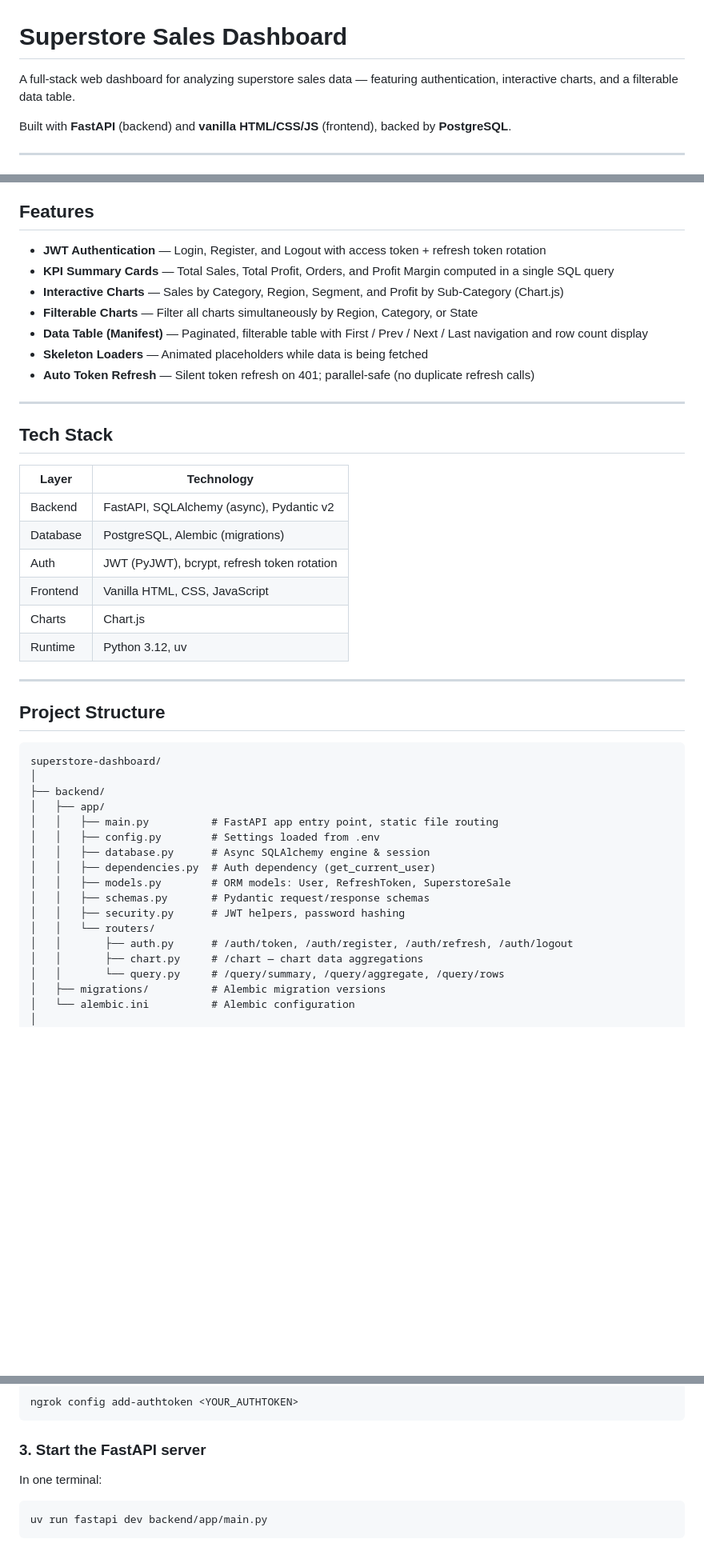
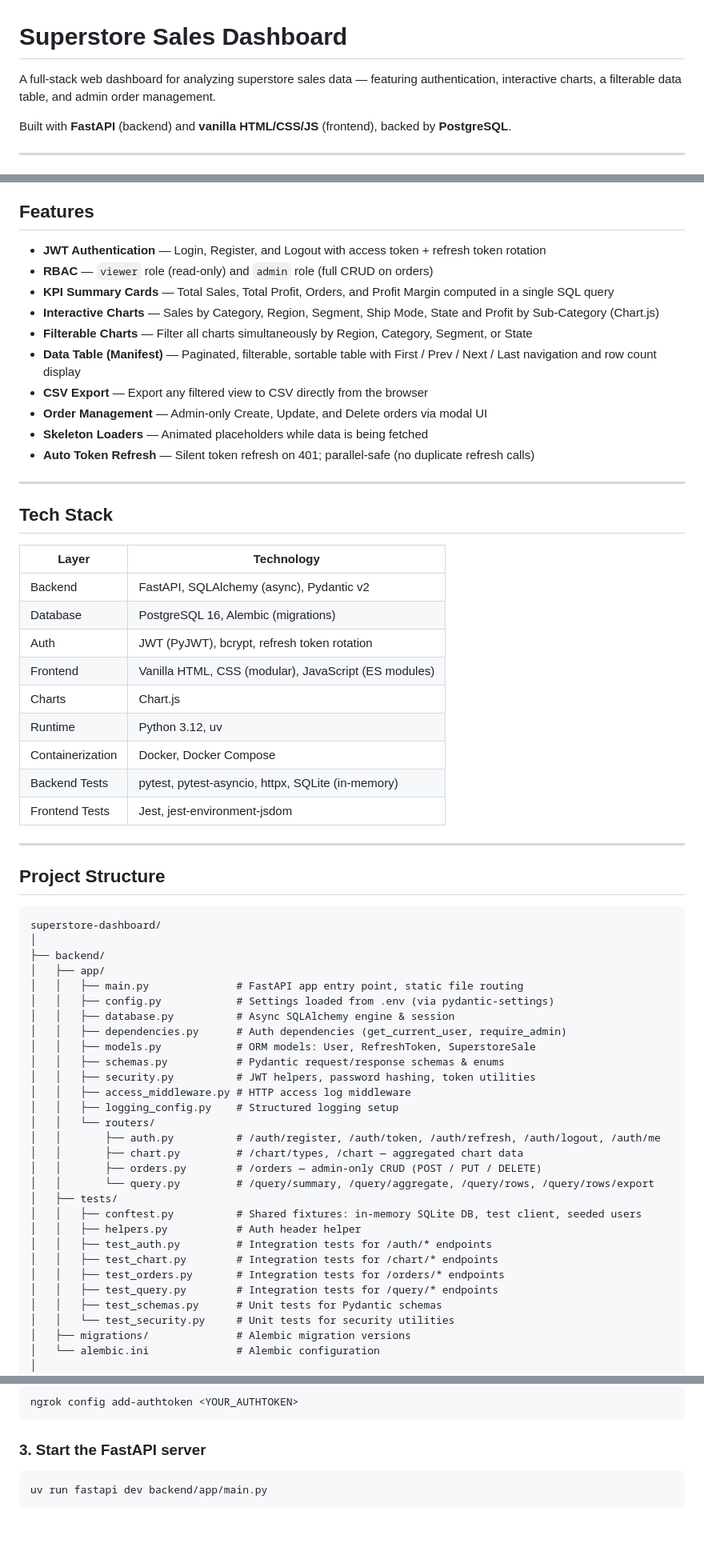
Before and after one commit to khoaanh101/superstore-dashboard, a Markdown page: README.md, 3 parts joined by grey strips. Shown at 80% size. Rendered like a GitHub page; blank space fills up the shorter version.

````diff
--- a/README.md
+++ b/README.md
@@ -1,6 +1,6 @@
 # Superstore Sales Dashboard
 
-A full-stack web dashboard for analyzing superstore sales data — featuring authentication, interactive charts, and a filterable data table.
+A full-stack web dashboard for analyzing superstore sales data — featuring authentication, interactive charts, a filterable data table, and admin order management.
 
 Built with **FastAPI** (backend) and **vanilla HTML/CSS/JS** (frontend), backed by **PostgreSQL**.
 
@@ -23,10 +23,13 @@ Built with **FastAPI** (backend) and **vanilla HTML/CSS/JS** (frontend), backed
 ## Features
 
 - **JWT Authentication** — Login, Register, and Logout with access token + refresh token rotation
+- **RBAC** — `viewer` role (read-only) and `admin` role (full CRUD on orders)
 - **KPI Summary Cards** — Total Sales, Total Profit, Orders, and Profit Margin computed in a single SQL query
-- **Interactive Charts** — Sales by Category, Region, Segment, and Profit by Sub-Category (Chart.js)
-- **Filterable Charts** — Filter all charts simultaneously by Region, Category, or State
-- **Data Table (Manifest)** — Paginated, filterable table with First / Prev / Next / Last navigation and row count display
+- **Interactive Charts** — Sales by Category, Region, Segment, Ship Mode, State and Profit by Sub-Category (Chart.js)
+- **Filterable Charts** — Filter all charts simultaneously by Region, Category, Segment, or State
+- **Data Table (Manifest)** — Paginated, filterable, sortable table with First / Prev / Next / Last navigation and row count display
+- **CSV Export** — Export any filtered view to CSV directly from the browser
+- **Order Management** — Admin-only Create, Update, and Delete orders via modal UI
 - **Skeleton Loaders** — Animated placeholders while data is being fetched
 - **Auto Token Refresh** — Silent token refresh on 401; parallel-safe (no duplicate refresh calls)
 
@@ -37,11 +40,14 @@ Built with **FastAPI** (backend) and **vanilla HTML/CSS/JS** (frontend), backed
 | Layer | Technology |
 |---|---|
 | Backend | FastAPI, SQLAlchemy (async), Pydantic v2 |
-| Database | PostgreSQL, Alembic (migrations) |
+| Database | PostgreSQL 16, Alembic (migrations) |
 | Auth | JWT (PyJWT), bcrypt, refresh token rotation |
-| Frontend | Vanilla HTML, CSS, JavaScript |
+| Frontend | Vanilla HTML, CSS (modular), JavaScript (ES modules) |
 | Charts | Chart.js |
 | Runtime | Python 3.12, uv |
+| Containerization | Docker, Docker Compose |
+| Backend Tests | pytest, pytest-asyncio, httpx, SQLite (in-memory) |
+| Frontend Tests | Jest, jest-environment-jsdom |
 
 ---
 
@@ -52,18 +58,30 @@ superstore-dashboard/
 │
 ├── backend/
 │   ├── app/
-│   │   ├── main.py          # FastAPI app entry point, static file routing
-│   │   ├── config.py        # Settings loaded from .env
-│   │   ├── database.py      # Async SQLAlchemy engine & session
-│   │   ├── dependencies.py  # Auth dependency (get_current_user)
-│   │   ├── models.py        # ORM models: User, RefreshToken, SuperstoreSale
-│   │   ├── schemas.py       # Pydantic request/response schemas
-│   │   ├── security.py      # JWT helpers, password hashing
+│   │   ├── main.py              # FastAPI app entry point, static file routing
+│   │   ├── config.py            # Settings loaded from .env (via pydantic-settings)
+│   │   ├── database.py          # Async SQLAlchemy engine & session
+│   │   ├── dependencies.py      # Auth dependencies (get_current_user, require_admin)
+│   │   ├── models.py            # ORM models: User, RefreshToken, SuperstoreSale
+│   │   ├── schemas.py           # Pydantic request/response schemas & enums
+│   │   ├── security.py          # JWT helpers, password hashing, token utilities
+│   │   ├── access_middleware.py # HTTP access log middleware
+│   │   ├── logging_config.py    # Structured logging setup
 │   │   └── routers/
-│   │       ├── auth.py      # /auth/token, /auth/register, /auth/refresh, /auth/logout
-│   │       ├── chart.py     # /chart — chart data aggregations
-│   │       └── query.py     # /query/summary, /query/aggregate, /query/rows
-│   ├── migrations/          # Alembic migration versions
-│   └── alembic.ini          # Alembic configuration
+│   │       ├── auth.py          # /auth/register, /auth/token, /auth/refresh, /auth/logout, /auth/me
+│   │       ├── chart.py         # /chart/types, /chart — aggregated chart data
+│   │       ├── orders.py        # /orders — admin-only CRUD (POST / PUT / DELETE)
+│   │       └── query.py         # /query/summary, /query/aggregate, /query/rows, /query/rows/export
+│   ├── tests/
+│   │   ├── conftest.py          # Shared fixtures: in-memory SQLite DB, test client, seeded users
+│   │   ├── helpers.py           # Auth header helper
+│   │   ├── test_auth.py         # Integration tests for /auth/* endpoints
+│   │   ├── test_chart.py        # Integration tests for /chart/* endpoints
+│   │   ├── test_orders.py       # Integration tests for /orders/* endpoints
+│   │   ├── test_query.py        # Integration tests for /query/* endpoints
+│   │   ├── test_schemas.py      # Unit tests for Pydantic schemas
+│   │   └── test_security.py     # Unit tests for security utilities
+│   ├── migrations/              # Alembic migration versions
+│   └── alembic.ini              # Alembic configuration
 │
 ├── frontend/
@@ -181,8 +253,6 @@ ngrok config add-authtoken <YOUR_AUTHTOKEN>
 ```
 
 ### 3. Start the FastAPI server
-
-In one terminal:
 
 ```bash
 uv run fastapi dev backend/app/main.py
````
Also changed, not shown: other parts of README.md (+123 -53 lines).
